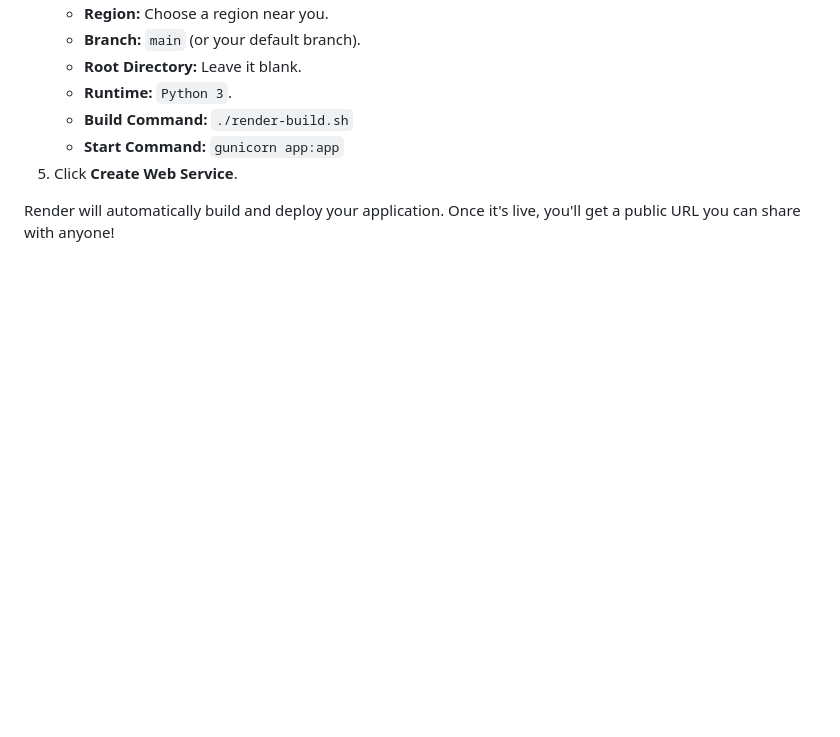
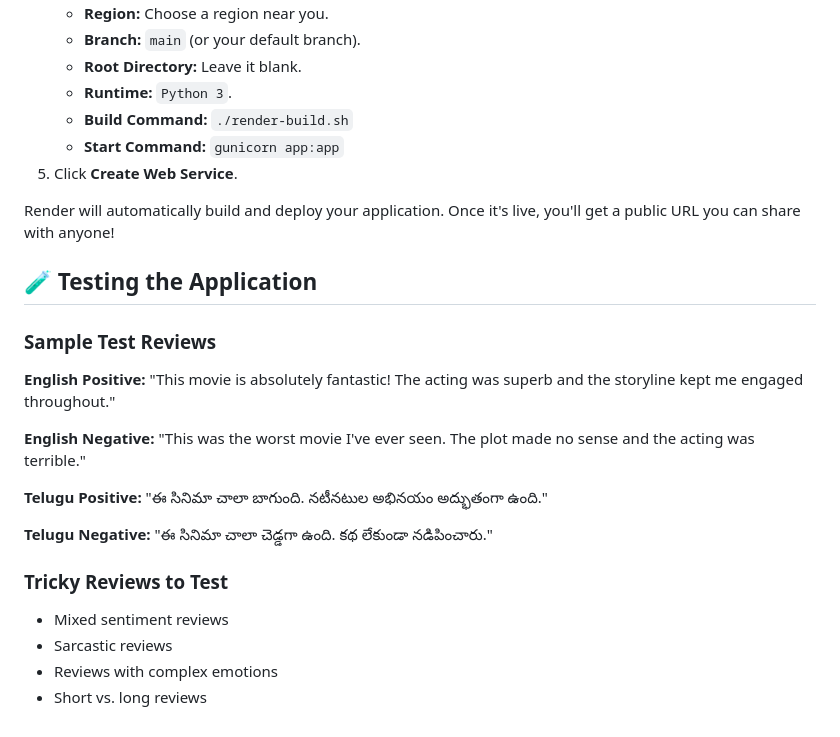
Before and after one commit to ChitikesiSiddharth04/NLP-Project, a Markdown page: README.md, the part around the change printed below. Drawn GitHub-style; blank space fills up the shorter version.

```diff
--- a/README.md
+++ b/README.md
@@ -127,3 +173,21 @@ Push your project code to a new repository on GitHub.
 5.  Click **Create Web Service**.
 
 Render will automatically build and deploy your application. Once it's live, you'll get a public URL you can share with anyone!
+
+## 🧪 Testing the Application
+
+### Sample Test Reviews
+
+**English Positive:** "This movie is absolutely fantastic! The acting was superb and the storyline kept me engaged throughout."
+
+**English Negative:** "This was the worst movie I've ever seen. The plot made no sense and the acting was terrible."
+
+**Telugu Positive:** "ఈ సినిమా చాలా బాగుంది. నటీనటుల అభినయం అద్భుతంగా ఉంది."
+
+**Telugu Negative:** "ఈ సినిమా చాలా చెడ్డగా ఉంది. కథ లేకుండా నడిపించారు."
+
+### Tricky Reviews to Test
+- Mixed sentiment reviews
+- Sarcastic reviews
+- Reviews with complex emotions
+- Short vs. long reviews
```
Also changed, not shown: other parts of README.md (+73 -27 lines).
